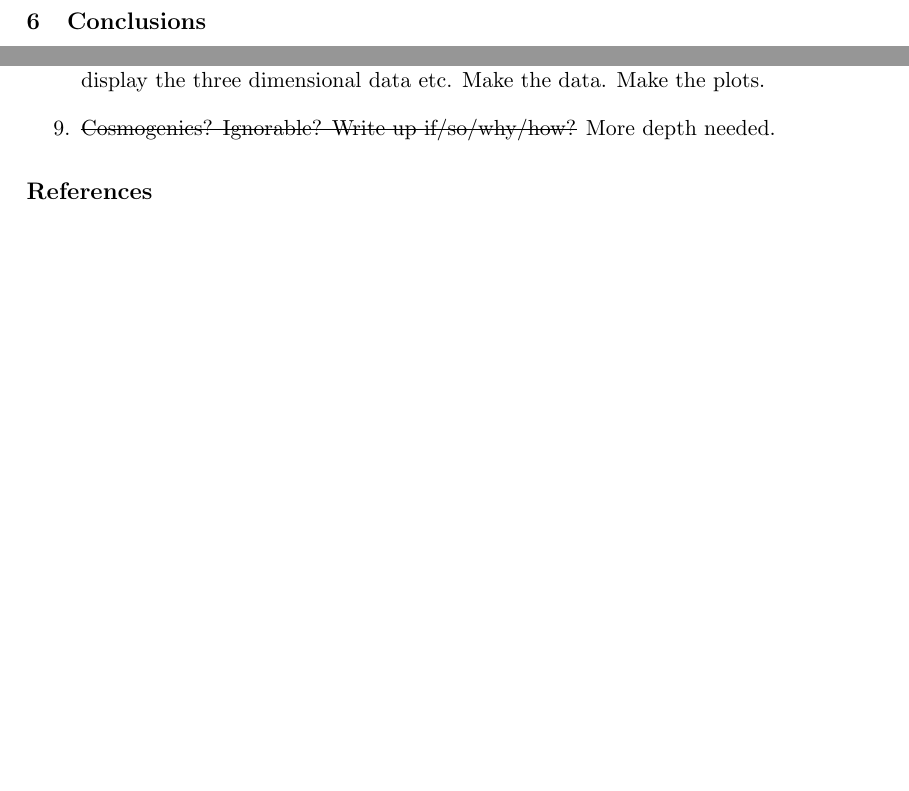
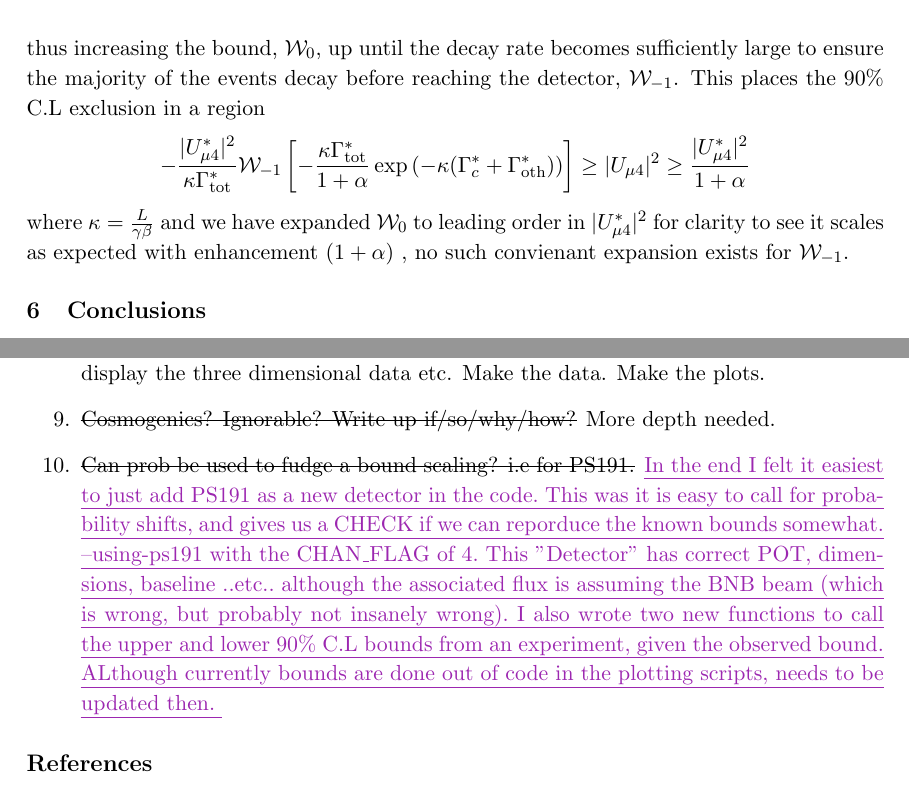
Before and after one commit to georgiak/SBN_3plusN, a LaTeX document (main.tex): two parts of pages 13 and 16 of 16 before the commit and two parts of pages 14 and 17 of 17 after it, joined at a grey line, cut at the place of the change, the shorter picture padded with empty space. Compiled offline with pdfLaTeX.

Commit message:
Added to todo, added Scaling Bounds section

```diff
--- a/main.tex
+++ b/main.tex
@@ -555,0 +558,3 @@ All previous work assumed the minimal extension of one extra sterile degree of f
+\[	-\frac{\vert U_{\mu 4}^* \vert^2}{ \kappa \Gamma_\text{tot}^{*}} \mathcal{W}_{-1} \left[-\frac{\kappa \Gamma_\text{tot}^{*}}{1+\alpha} \exp\left( -\kappa(\Gamma_c^*+\Gamma_\text{oth}^*) \right)     \right]	\geq \vert U_{\mu 4} \vert^2 \geq \frac{\vert U_{\mu 4}^* \vert^2}{1+\alpha}
+\]
+where $\kappa = \frac{L}{\gamma \beta}$ and we have expanded $\mathcal{W}_0$ to leading order in $\vert U_{\mu 4}^*\vert^2$ for clarity to see it scales as expected with enhancement $(1+\alpha)$ , no such convienant expansion exists for  $\mathcal{W}_{-1}$.
@@ -556,3 +567,4 @@ All previous work assumed the minimal extension of one extra sterile degree of f
+\end{figure}
 
 \section{Conclusions}
 \lorem\lorem
@@ -636,6 +648,9 @@ Make the data. Make the plots.
 
 \item \sout{Cosmogenics? Ignorable? Write up if/so/why/how?} More depth needed.
 
+\item \sout{Can prob be used to fudge a bound scaling? i.e for PS191.} \newtext{MARK}{In the end I felt it easiest to just add PS191 as a new detector in the code. This was it is easy to call for probability shifts, and gives us a CHECK if we can reporduce the known bounds somewhat.
+	--using-ps191 with the CHAN\_FLAG of 4.
+This "Detector" has correct POT, dimensions, baseline ..etc.. although the associated flux is assuming the BNB beam (which is wrong, but probably not insanely wrong). I also wrote two new functions to call the upper and lower 90\% C.L bounds from an experiment, given the observed bound. ALthough currently bounds are done out of code in the plotting scripts, needs to be updated then. }
 
 \end{enumerate}
 
```
Also changed, not shown: main.tex (12 more changed lines).
